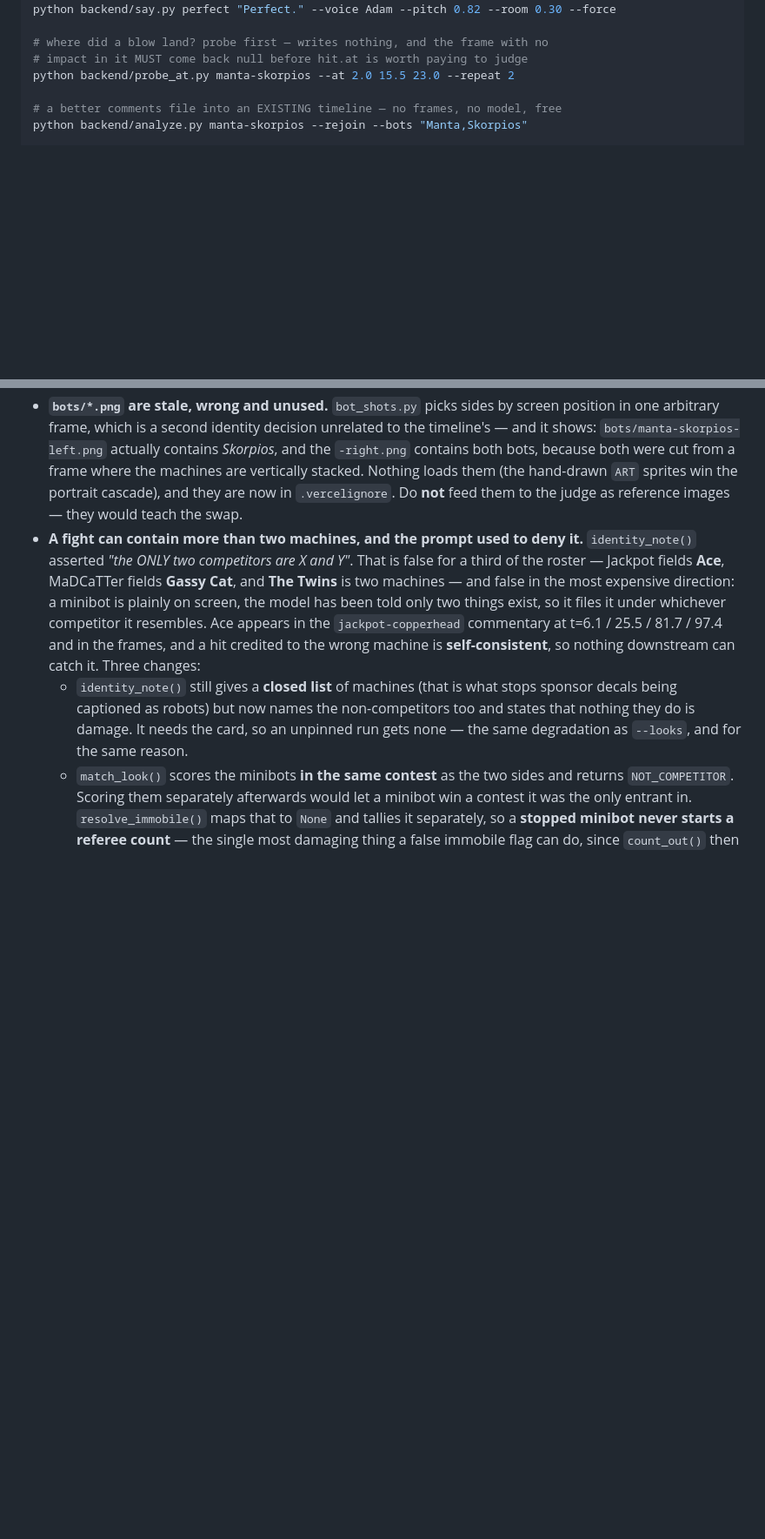
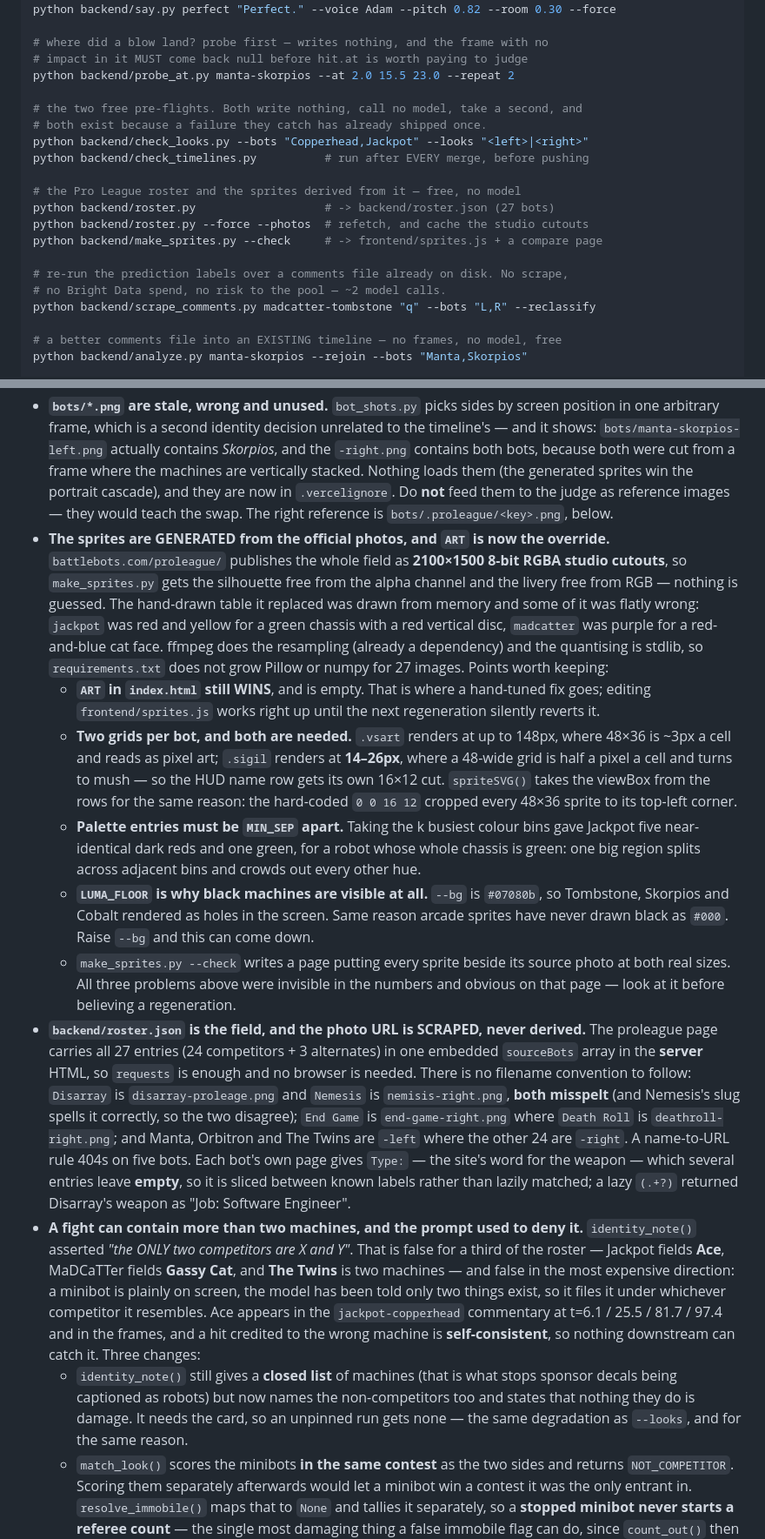
Before and after one commit to soycarts/gameover, a Markdown page: CLAUDE.md, 2 parts joined by grey strips. Shown at 87% size. Drawn GitHub-style; blank space fills up the shorter version.

Commit message:
Document the roster, the generated sprites and the two pre-flights
Co-Authored-By: Claude Opus 5 <noreply@anthropic.com>

```diff
--- a/CLAUDE.md
+++ b/CLAUDE.md
@@ -156,6 +156,20 @@ python backend/say.py perfect "Perfect." --voice Adam --pitch 0.82 --room 0.30 -
 # where did a blow land? probe first — writes nothing, and the frame with no
 # impact in it MUST come back null before hit.at is worth paying to judge
 python backend/probe_at.py manta-skorpios --at 2.0 15.5 23.0 --repeat 2
+
+# the two free pre-flights. Both write nothing, call no model, take a second, and
+# both exist because a failure they catch has already shipped once.
+python backend/check_looks.py --bots "Copperhead,Jackpot" --looks "<left>|<right>"
+python backend/check_timelines.py          # run after EVERY merge, before pushing
+
+# the Pro League roster and the sprites derived from it — free, no model
+python backend/roster.py                   # -> backend/roster.json (27 bots)
+python backend/roster.py --force --photos  # refetch, and cache the studio cutouts
+python backend/make_sprites.py --check     # -> frontend/sprites.js + a compare page
+
+# re-run the prediction labels over a comments file already on disk. No scrape,
+# no Bright Data spend, no risk to the pool — ~2 model calls.
+python backend/scrape_comments.py madcatter-tombstone "q" --bots "L,R" --reclassify
 
 # a better comments file into an EXISTING timeline — no frames, no model, free
 python backend/analyze.py manta-skorpios --rejoin --bots "Manta,Skorpios"
@@ -448,9 +462,46 @@ python3 backend/serve.py     # -> http://localhost:40911/frontend/index.html?cli
   position in one arbitrary frame, which is a second identity decision unrelated to the
   timeline's — and it shows: `bots/manta-skorpios-left.png` actually contains *Skorpios*,
   and the `-right.png` contains both bots, because both were cut from a frame where the
-  machines are vertically stacked. Nothing loads them (the hand-drawn `ART` sprites win
-  the portrait cascade), and they are now in `.vercelignore`. Do **not** feed them to the
-  judge as reference images — they would teach the swap.
+  machines are vertically stacked. Nothing loads them (the generated sprites win the
+  portrait cascade), and they are now in `.vercelignore`. Do **not** feed them to the
+  judge as reference images — they would teach the swap. The right reference is
+  `bots/.proleague/<key>.png`, below.
+- **The sprites are GENERATED from the official photos, and `ART` is now the override.**
+  `battlebots.com/proleague/` publishes the whole field as **2100×1500 8-bit RGBA studio
+  cutouts**, so `make_sprites.py` gets the silhouette free from the alpha channel and the
+  livery free from RGB — nothing is guessed. The hand-drawn table it replaced was drawn
+  from memory and some of it was flatly wrong: `jackpot` was red and yellow for a green
+  chassis with a red vertical disc, `madcatter` was purple for a red-and-blue cat face.
+  ffmpeg does the resampling (already a dependency) and the quantising is stdlib, so
+  `requirements.txt` does not grow Pillow or numpy for 27 images. Points worth keeping:
+  - **`ART` in `index.html` still WINS**, and is empty. That is where a hand-tuned fix
+    goes; editing `frontend/sprites.js` works right up until the next regeneration
+    silently reverts it.
+  - **Two grids per bot, and both are needed.** `.vsart` renders at up to 148px, where
+    48×36 is ~3px a cell and reads as pixel art; `.sigil` renders at **14–26px**, where a
+    48-wide grid is half a pixel a cell and turns to mush — so the HUD name row gets its
+    own 16×12 cut. `spriteSVG()` takes the viewBox from the rows for the same reason: the
+    hard-coded `0 0 16 12` cropped every 48×36 sprite to its top-left corner.
+  - **Palette entries must be `MIN_SEP` apart.** Taking the k busiest colour bins gave
+    Jackpot five near-identical dark reds and one green, for a robot whose whole chassis
+    is green: one big region splits across adjacent bins and crowds out every other hue.
+  - **`LUMA_FLOOR` is why black machines are visible at all.** `--bg` is `#07080b`, so
+    Tombstone, Skorpios and Cobalt rendered as holes in the screen. Same reason arcade
+    sprites have never drawn black as `#000`. Raise `--bg` and this can come down.
+  - `make_sprites.py --check` writes a page putting every sprite beside its source photo
+    at both real sizes. All three problems above were invisible in the numbers and
+    obvious on that page — look at it before believing a regeneration.
+- **`backend/roster.json` is the field, and the photo URL is SCRAPED, never derived.**
+  The proleague page carries all 27 entries (24 competitors + 3 alternates) in one
+  embedded `sourceBots` array in the **server** HTML, so `requests` is enough and no
+  browser is needed. There is no filename convention to follow: `Disarray` is
+  `disarray-proleage.png` and `Nemesis` is `nemisis-right.png`, **both misspelt** (and
+  Nemesis's slug spells it correctly, so the two disagree); `End Game` is
+  `end-game-right.png` where `Death Roll` is `deathroll-right.png`; and Manta, Orbitron
+  and The Twins are `-left` where the other 24 are `-right`. A name-to-URL rule 404s on
+  five bots. Each bot's own page gives `Type:` — the site's word for the weapon — which
+  several entries leave **empty**, so it is sliced between known labels rather than
+  lazily matched; a lazy `(.+?)` returned Disarray's weapon as "Job: Software Engineer".
 - **A fight can contain more than two machines, and the prompt used to deny it.**
   `identity_note()` asserted *"the ONLY two competitors are X and Y"*. That is false for
   a third of the roster — Jackpot fields **Ace**, MaDCaTTer fields **Gassy Cat**, and
```
